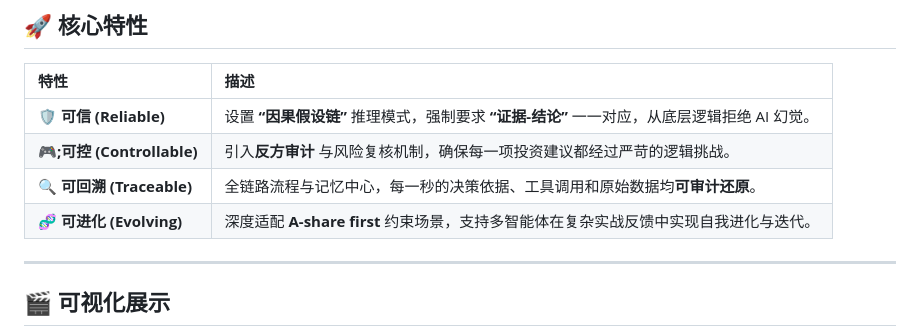
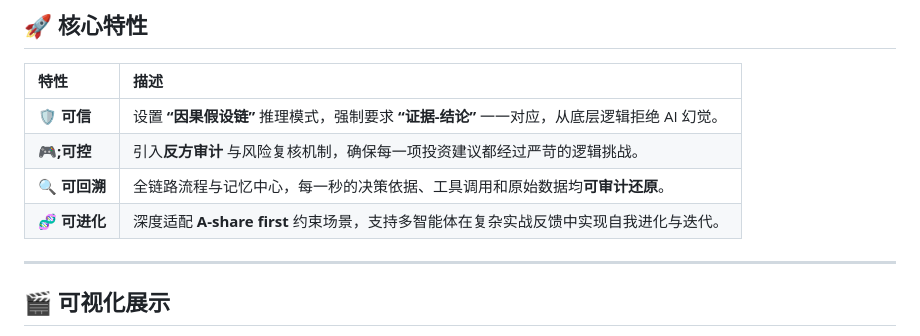
Before and after one commit to jackyideal/AlphaTeam, a Markdown page: README.md, the part around the change. GitHub-like rendering.

```diff
--- a/README.md
+++ b/README.md
@@ -36,10 +36,10 @@ AlphaTeam 旨在解决传统 AI 投研中“流程黑盒、责任不清、不可
 
 | 特性 | 描述 |
 | :------ | :--- |
-| **🛡️ 可信 (Reliable)**     | 设置 **“因果假设链”** 推理模式，强制要求 **“证据-结论”** 一一对应，从底层逻辑拒绝 AI 幻觉。 |
-| **🎮;可控 (Controllable)** | 引入**反方审计** 与风险复核机制，确保每一项投资建议都经过严苛的逻辑挑战。 |
-| **🔍 可回溯 (Traceable)**  | 全链路流程与记忆中心，每一秒的决策依据、工具调用和原始数据均**可审计还原**。 |
-| **🧬 可进化 (Evolving)**   | 深度适配 **A-share first** 约束场景，支持多智能体在复杂实战反馈中实现自我进化与迭代。 |
+| **🛡️ 可信**     | 设置 **“因果假设链”** 推理模式，强制要求 **“证据-结论”** 一一对应，从底层逻辑拒绝 AI 幻觉。 |
+| **🎮;可控** | 引入**反方审计** 与风险复核机制，确保每一项投资建议都经过严苛的逻辑挑战。 |
+| **🔍 可回溯**  | 全链路流程与记忆中心，每一秒的决策依据、工具调用和原始数据均**可审计还原**。 |
+| **🧬 可进化**   | 深度适配 **A-share first** 约束场景，支持多智能体在复杂实战反馈中实现自我进化与迭代。 |
 
 ---
 
```
